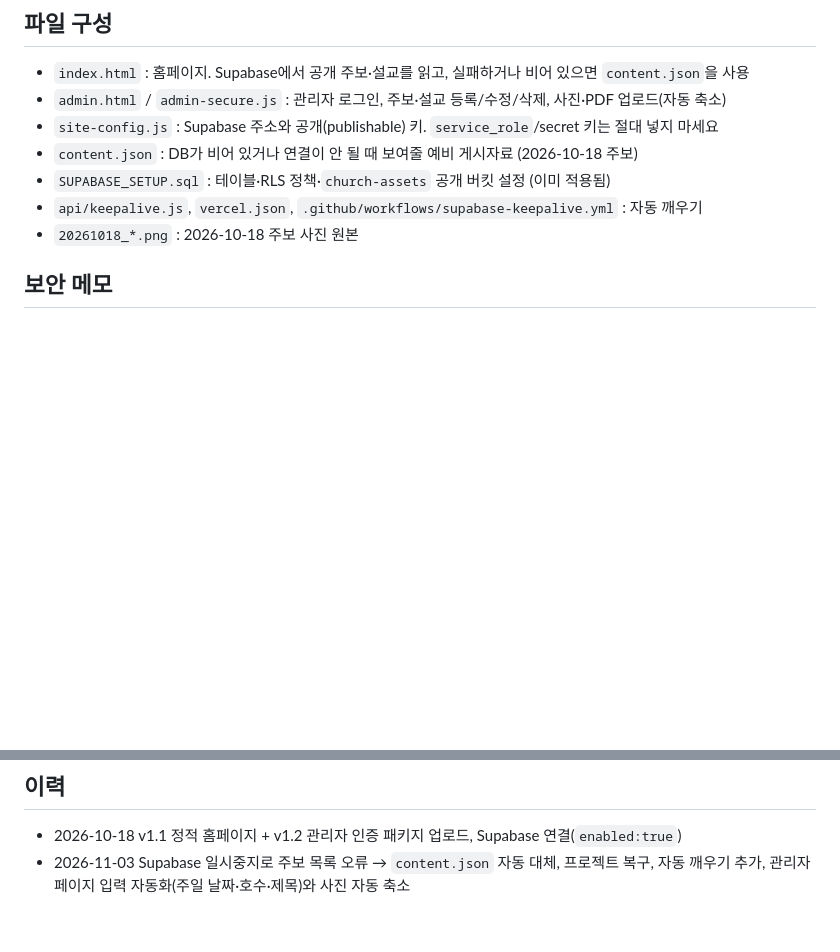
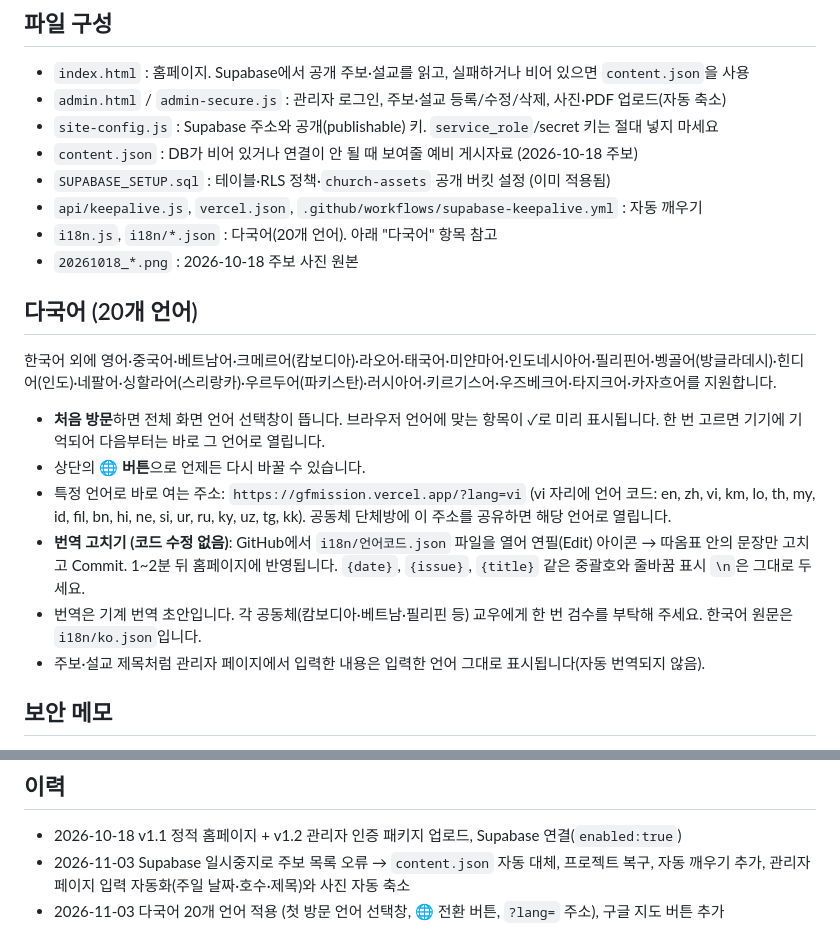
Before and after one commit to donggilo532-maker/GFMISSION, a Markdown page: README.md, 2 parts joined by grey strips. Rendered like a GitHub page; blank space fills up the shorter version.

Commit message:
Document multilingual support in README
How the language chooser works, ?lang= links, how to fix translations in i18n/*.json without code.

Co-Authored-By: Claude Fable 5.1 <noreply@anthropic.com>
Claude-Session: https://claude.ai/code/session_01Kyt1oVSt9AAGDmhdfPTEmh

```diff
--- a/README.md
+++ b/README.md
@@ -37,7 +37,18 @@ Supabase 무료 플랜은 7일간 API 호출이 없으면 프로젝트가 자동
 - `content.json` : DB가 비어 있거나 연결이 안 될 때 보여줄 예비 게시자료 (2026-10-18 주보)
 - `SUPABASE_SETUP.sql` : 테이블·RLS 정책·`church-assets` 공개 버킷 설정 (이미 적용됨)
 - `api/keepalive.js`, `vercel.json`, `.github/workflows/supabase-keepalive.yml` : 자동 깨우기
+- `i18n.js`, `i18n/*.json` : 다국어(20개 언어). 아래 "다국어" 항목 참고
 - `20261018_*.png` : 2026-10-18 주보 사진 원본
+
+## 다국어 (20개 언어)
+한국어 외에 영어·중국어·베트남어·크메르어(캄보디아)·라오어·태국어·미얀마어·인도네시아어·필리핀어·벵골어(방글라데시)·힌디어(인도)·네팔어·싱할라어(스리랑카)·우르두어(파키스탄)·러시아어·키르기스어·우즈베크어·타지크어·카자흐어를 지원합니다.
+- **처음 방문**하면 전체 화면 언어 선택창이 뜹니다. 브라우저 언어에 맞는 항목이 ✓로 미리 표시됩니다. 한 번 고르면 기기에 기억되어 다음부터는 바로 그 언어로 열립니다.
+- 상단의 **🌐 버튼**으로 언제든 다시 바꿀 수 있습니다.
+- 특정 언어로 바로 여는 주소: `https://gfmission.vercel.app/?lang=vi` (vi 자리에 언어 코드: en, zh, vi, km, lo, th, my, id, fil, bn, hi, ne, si, ur, ru, ky, uz, tg, kk).
+  공동체 단체방에 이 주소를 공유하면 해당 언어로 열립니다.
+- **번역 고치기 (코드 수정 없음)**: GitHub에서 `i18n/언어코드.json` 파일을 열어 연필(Edit) 아이콘 → 따옴표 안의 문장만 고치고 Commit. 1~2분 뒤 홈페이지에 반영됩니다. `{date}`, `{issue}`, `{title}` 같은 중괄호와 줄바꿈 표시 `\n`은 그대로 두세요.
+- 번역은 기계 번역 초안입니다. 각 공동체(캄보디아·베트남·필리핀 등) 교우에게 한 번 검수를 부탁해 주세요. 한국어 원문은 `i18n/ko.json`입니다.
+- 주보·설교 제목처럼 관리자 페이지에서 입력한 내용은 입력한 언어 그대로 표시됩니다(자동 번역되지 않음).
 
 ## 보안 메모
 - 권한 제어의 핵심은 서버의 RLS 정책입니다. `church_admins`에 등록된 계정만 등록·수정·삭제할 수 있고, 방문자는 `published = true`인 자료만 읽습니다.
@@ -47,3 +58,4 @@ Supabase 무료 플랜은 7일간 API 호출이 없으면 프로젝트가 자동
 ## 이력
 - 2026-10-18 v1.1 정적 홈페이지 + v1.2 관리자 인증 패키지 업로드, Supabase 연결(`enabled:true`)
 - 2026-11-03 Supabase 일시중지로 주보 목록 오류 → `content.json` 자동 대체, 프로젝트 복구, 자동 깨우기 추가, 관리자 페이지 입력 자동화(주일 날짜·호수·제목)와 사진 자동 축소
+- 2026-11-03 다국어 20개 언어 적용 (첫 방문 언어 선택창, 🌐 전환 버튼, `?lang=` 주소), 구글 지도 버튼 추가
```
